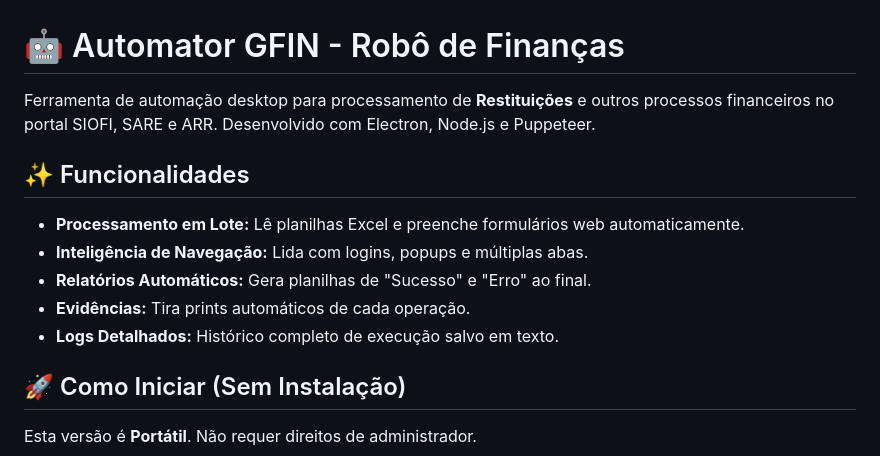
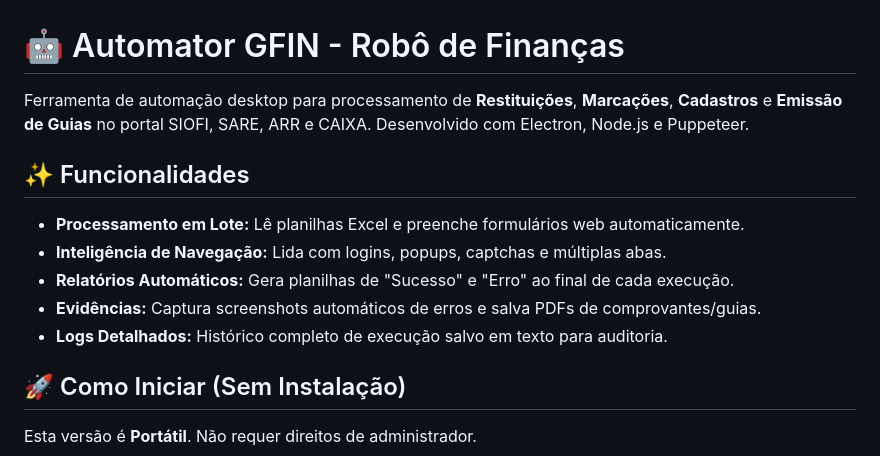
Before and after one commit to PedroFGN1/automator_gfin_app, a Markdown page: README.md, the part around one of its changes. GitHub-like rendering.

```diff
--- a/README.md
+++ b/README.md
@@ -1,14 +1,14 @@
 # 🤖 Automator GFIN - Robô de Finanças
 
-Ferramenta de automação desktop para processamento de **Restituições** e outros processos financeiros no portal SIOFI, SARE e ARR. Desenvolvido com Electron, Node.js e Puppeteer.
+Ferramenta de automação desktop para processamento de **Restituições**, **Marcações**, **Cadastros** e **Emissão de Guias** no portal SIOFI, SARE, ARR e CAIXA. Desenvolvido com Electron, Node.js e Puppeteer.
 
 ## ✨ Funcionalidades
 
-* **Processamento em Lote:** Lê planilhas Excel e preenche formulários web automaticamente.
-* **Inteligência de Navegação:** Lida com logins, popups e múltiplas abas.
-* **Relatórios Automáticos:** Gera planilhas de "Sucesso" e "Erro" ao final.
-* **Evidências:** Tira prints automáticos de cada operação.
-* **Logs Detalhados:** Histórico completo de execução salvo em texto.
+*   **Processamento em Lote:** Lê planilhas Excel e preenche formulários web automaticamente.
+*   **Inteligência de Navegação:** Lida com logins, popups, captchas e múltiplas abas.
+*   **Relatórios Automáticos:** Gera planilhas de "Sucesso" e "Erro" ao final de cada execução.
+*   **Evidências:** Captura screenshots automáticos de erros e salva PDFs de comprovantes/guias.
+*   **Logs Detalhados:** Histórico completo de execução salvo em texto para auditoria.
 
 ## 🚀 Como Iniciar (Sem Instalação)
 
```
Also changed, not shown: other parts of README.md (+45 -58 lines).
